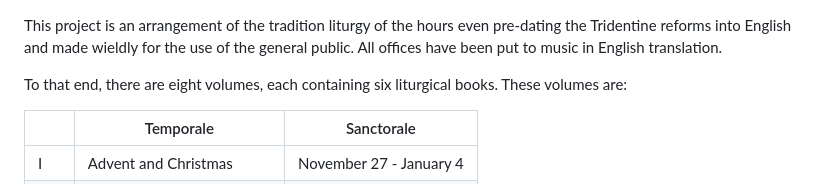
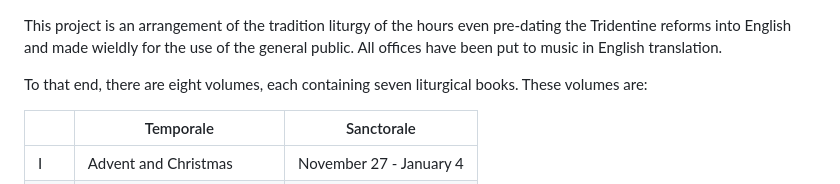
Before and after one commit to writedan/divine-office, a Markdown page: README.md, the part around the change printed below. GitHub-like rendering.

```diff
--- a/README.md
+++ b/README.md
@@ -1,6 +1,6 @@
 This project is an arrangement of the tradition liturgy of the hours even pre-dating the Tridentine reforms into English and made wieldly for the use of the general public. All offices have been put to music in English translation.
 
-To that end, there are eight volumes, each containing six liturgical books. These volumes are:
+To that end, there are eight volumes, each containing seven liturgical books. These volumes are:
 
 |      | Temporale                 | Sanctorale                                 |
 |------|---------------------------|--------------------------------------------|
```
Also changed, not shown: other parts of README.md (+1 -1 lines).
